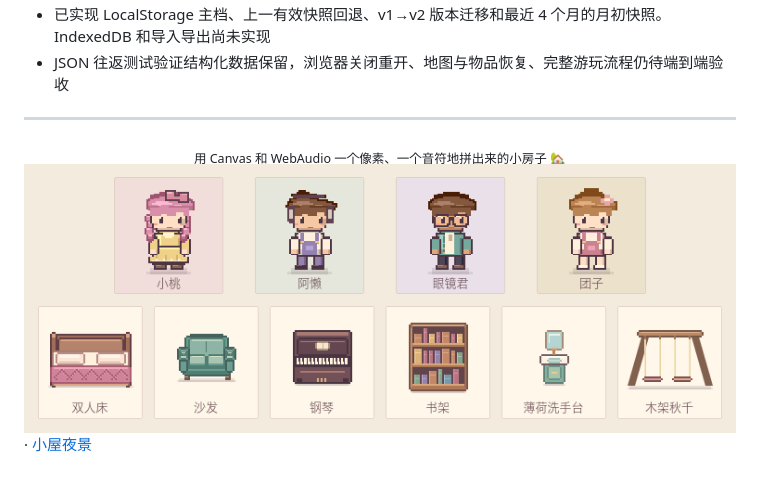
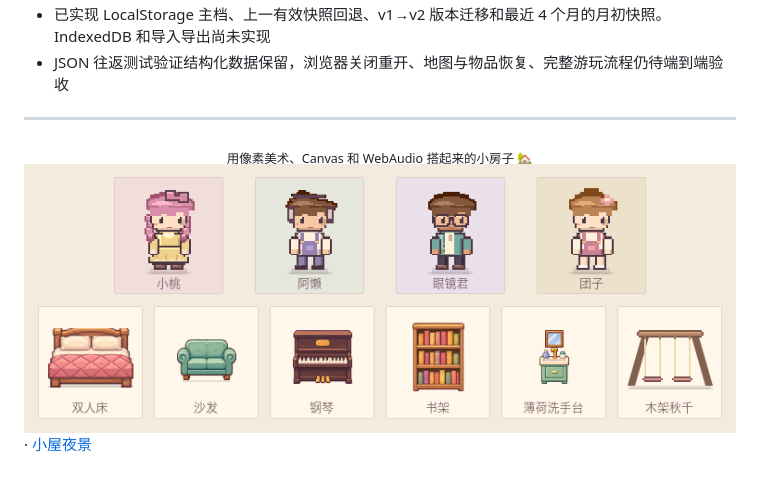
Before and after one commit to AubreyKuang/DollHouse, a Markdown page: README.md, the part around one of its changes. Drawn GitHub-style; pictures changed too: docs/art-details.png.

```diff
--- a/README.md
+++ b/README.md
@@ -258,7 +256,7 @@ node --test tests/*.test.cjs
 ---
 
 <div align="center">
-<sub>用 Canvas 和 WebAudio 一个像素、一个音符地拼出来的小房子 🏡</sub>
+<sub>用像素美术、Canvas 和 WebAudio 搭起来的小房子 🏡</sub>
 </div>
 
 
```
Also changed, not shown: other parts of README.md (+4 -6 lines), docs/art-night.png, docs/art-refresh.png, 10 other files.
